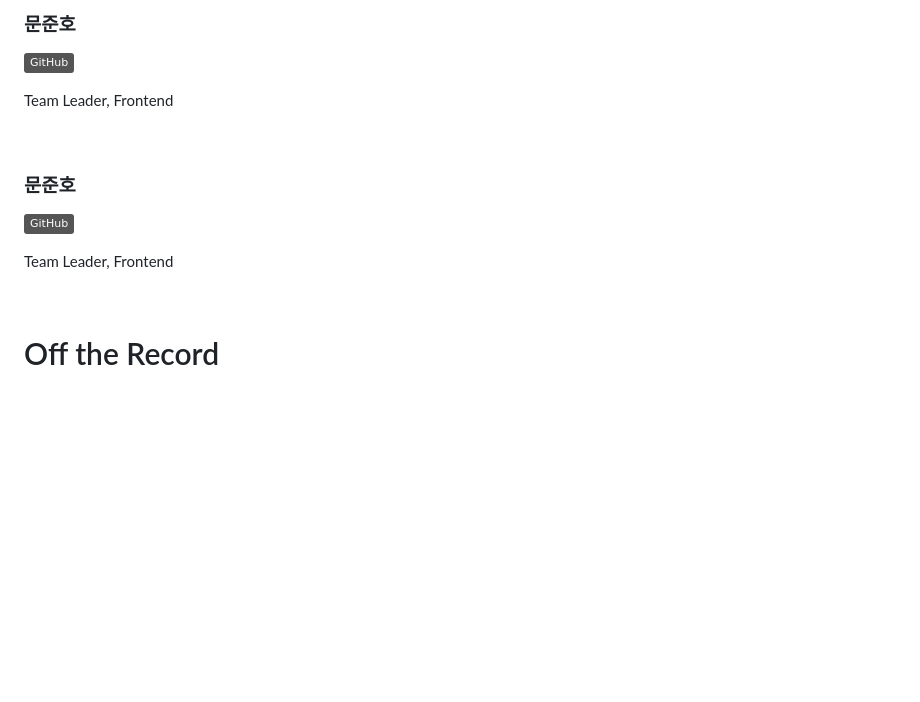
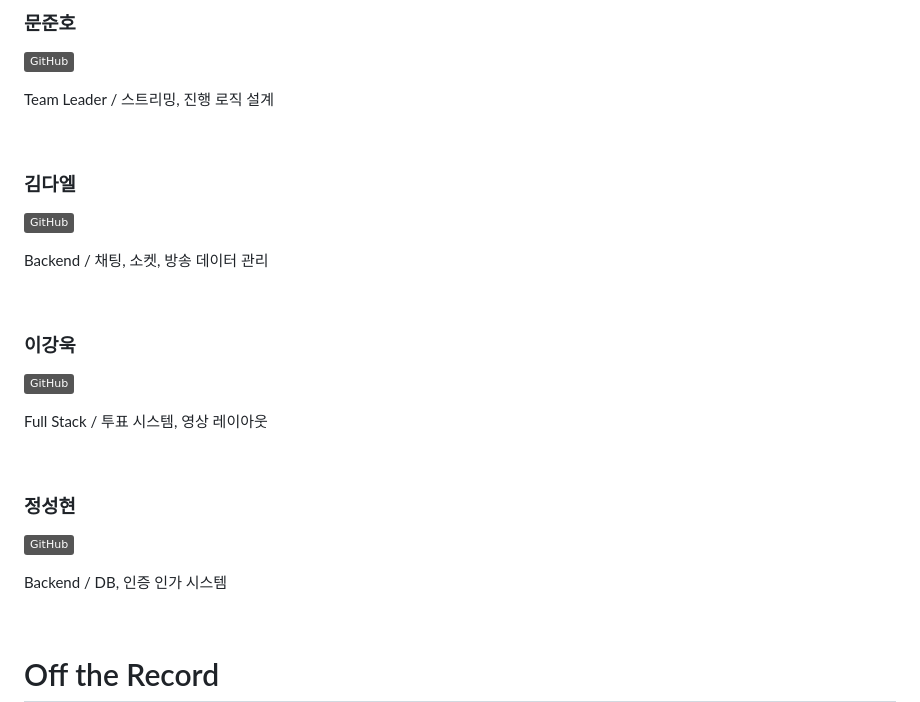
Before and after one commit to ProdMoon/play-dance-live-dev, a Markdown page: README.md, the part around the change. GitHub-like rendering; badges without logos; blank space fills up the shorter version.

```diff
--- a/README.md
+++ b/README.md
@@ -286,14 +286,28 @@ WebRTC 특성 상 mp3 파일을 직접 AudioSource로 사용할 수 없으나, *
 ### 문준호
 [![junho github badge](https://img.shields.io/badge/GitHub-grey?logo=github)](https://github.com/ProdMoon)
 
-Team Leader, Frontend
+Team Leader / 스트리밍, 진행 로직 설계
 
 <br>
 
-### 문준호
+### 김다엘
 [![dael github badge](https://img.shields.io/badge/GitHub-grey?logo=github)](https://github.com/Daeell)
 
-Team Leader, Frontend
+Backend / 채팅, 소켓, 방송 데이터 관리
+
+<br>
+
+### 이강욱
+[![kangwook github badge](https://img.shields.io/badge/GitHub-grey?logo=github)](https://github.com/rivolt0421)
+
+Full Stack / 투표 시스템, 영상 레이아웃
+
+<br>
+
+### 정성현
+[![sunghyun github badge](https://img.shields.io/badge/GitHub-grey?logo=github)](https://github.com/skqls)
+
+Backend / DB, 인증 인가 시스템
 
 <br>
 
```
